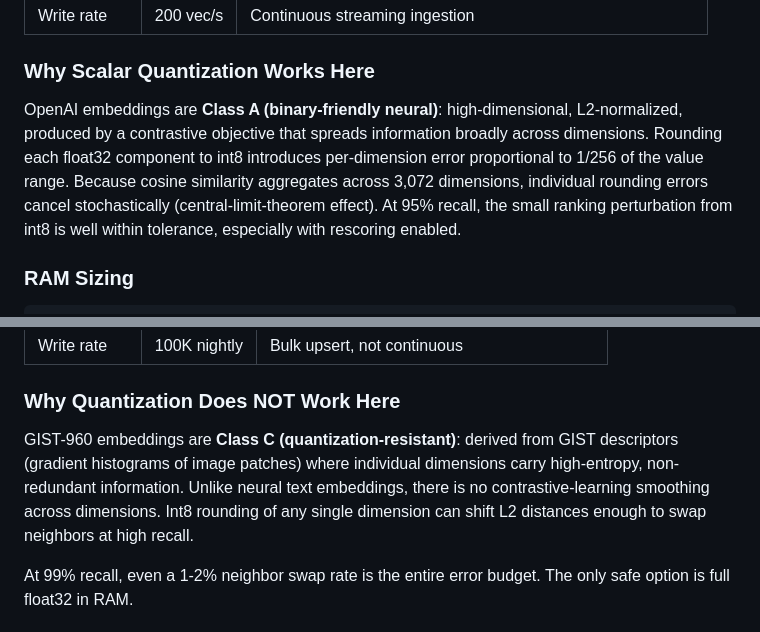
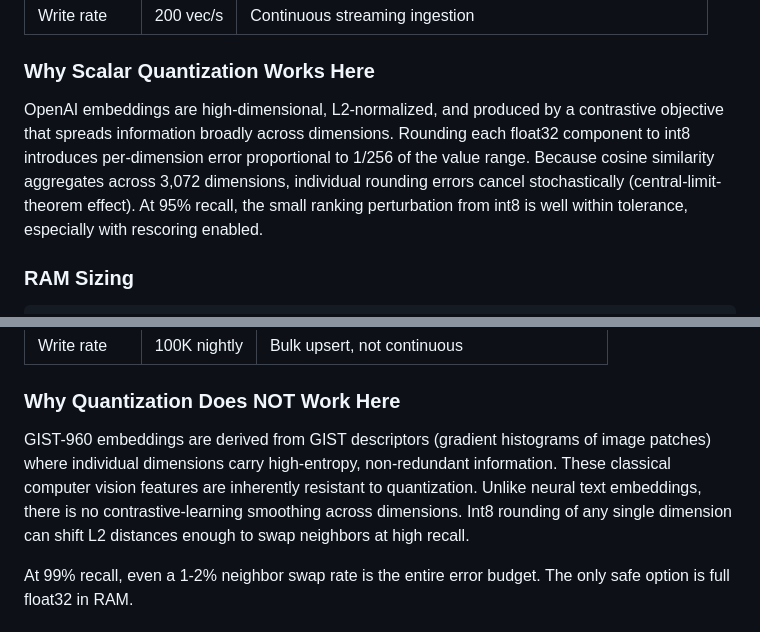
Before and after one commit to dventimisupabase/congenial-umbrella, a Markdown page: architecture_writeup.md, 2 parts joined by grey strips. Drawn GitHub-style.

```diff
--- a/architecture_writeup.md
+++ b/architecture_writeup.md
@@ -20,7 +20,7 @@ Two teams require dedicated Qdrant deployments for 1M-vector workloads with fund
 
 ### Why Scalar Quantization Works Here
 
-OpenAI embeddings are **Class A (binary-friendly neural)**: high-dimensional, L2-normalized, produced by a contrastive objective that spreads information broadly across dimensions. Rounding each float32 component to int8 introduces per-dimension error proportional to 1/256 of the value range. Because cosine similarity aggregates across 3,072 dimensions, individual rounding errors cancel stochastically (central-limit-theorem effect). At 95% recall, the small ranking perturbation from int8 is well within tolerance, especially with rescoring enabled.
+OpenAI embeddings are high-dimensional, L2-normalized, and produced by a contrastive objective that spreads information broadly across dimensions. Rounding each float32 component to int8 introduces per-dimension error proportional to 1/256 of the value range. Because cosine similarity aggregates across 3,072 dimensions, individual rounding errors cancel stochastically (central-limit-theorem effect). At 95% recall, the small ranking perturbation from int8 is well within tolerance, especially with rescoring enabled.
 
 ### RAM Sizing
 
@@ -89,7 +89,7 @@ The 1-vCPU shortfall (17 required vs 16 available) is within acceptable headroom
 
 ### Why Quantization Does NOT Work Here
 
-GIST-960 embeddings are **Class C (quantization-resistant)**: derived from GIST descriptors (gradient histograms of image patches) where individual dimensions carry high-entropy, non-redundant information. Unlike neural text embeddings, there is no contrastive-learning smoothing across dimensions. Int8 rounding of any single dimension can shift L2 distances enough to swap neighbors at high recall.
+GIST-960 embeddings are derived from GIST descriptors (gradient histograms of image patches) where individual dimensions carry high-entropy, non-redundant information. These classical computer vision features are inherently resistant to quantization. Unlike neural text embeddings, there is no contrastive-learning smoothing across dimensions. Int8 rounding of any single dimension can shift L2 distances enough to swap neighbors at high recall.
 
 At 99% recall, even a 1-2% neighbor swap rate is the entire error budget. The only safe option is full float32 in RAM.
 
```
Also changed, not shown: other parts of architecture_writeup.md (+7 -7 lines).
